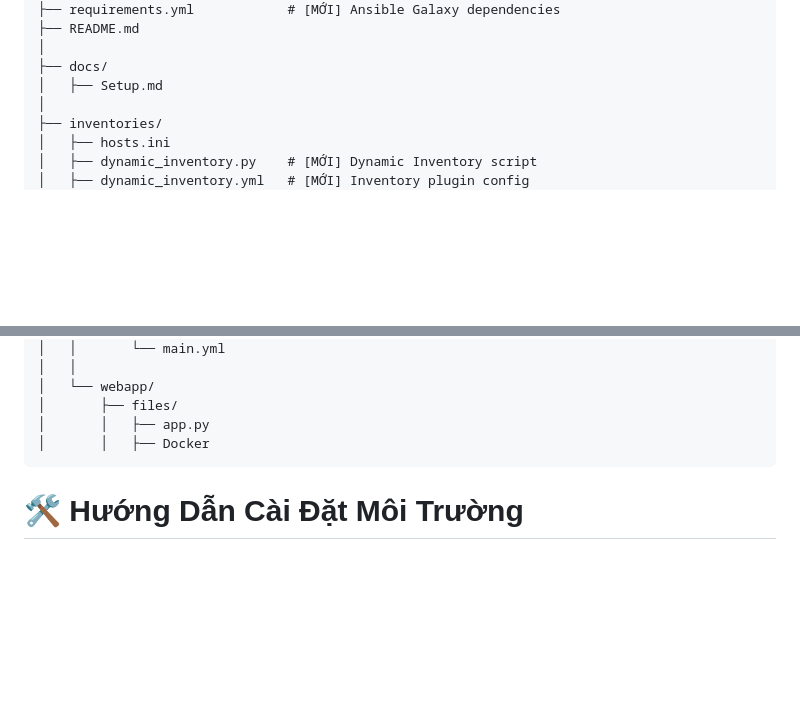
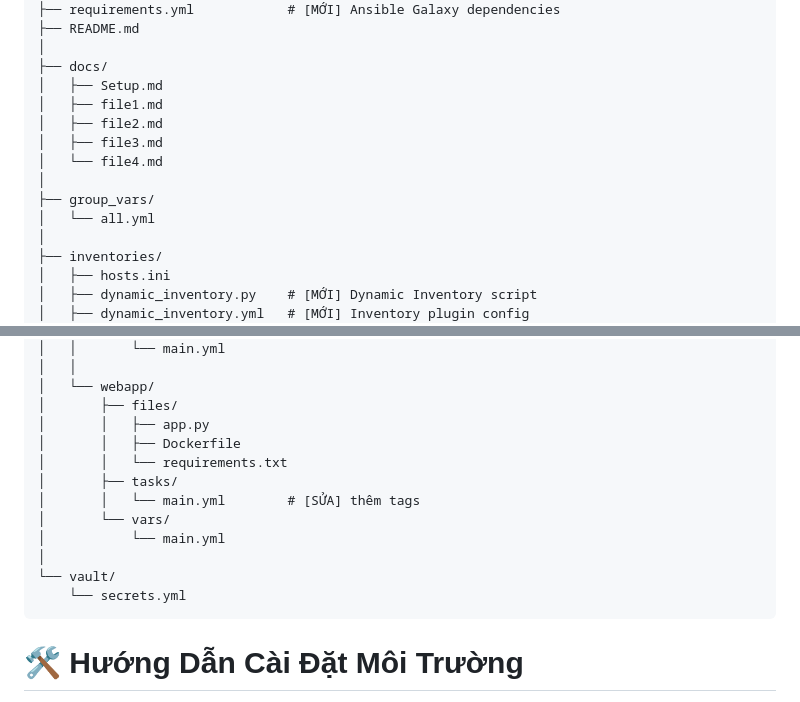
Before and after one commit to anhhao1712/Ansible_Project, a Markdown page: README.md, 2 parts joined by grey strips. Drawn GitHub-style; blank space fills up the shorter version.

````diff
--- a/README.md
+++ b/README.md
@@ -76,6 +76,13 @@ Ansible_Project/
 │
 ├── docs/
 │   ├── Setup.md
+│   ├── file1.md
+│   ├── file2.md
+│   ├── file3.md
+│   └── file4.md
+│
+├── group_vars/
+│   └── all.yml
 │
 ├── inventories/
 │   ├── hosts.ini
@@ -133,7 +140,15 @@ Ansible_Project/
 │   └── webapp/
 │       ├── files/
 │       │   ├── app.py
-│       │   ├── Docker
+│       │   ├── Dockerfile
+│       │   └── requirements.txt
+│       ├── tasks/
+│       │   └── main.yml        # [SỬA] thêm tags
+│       └── vars/
+│           └── main.yml
+│
+└── vault/
+    └── secrets.yml
 ```
 
 
````
